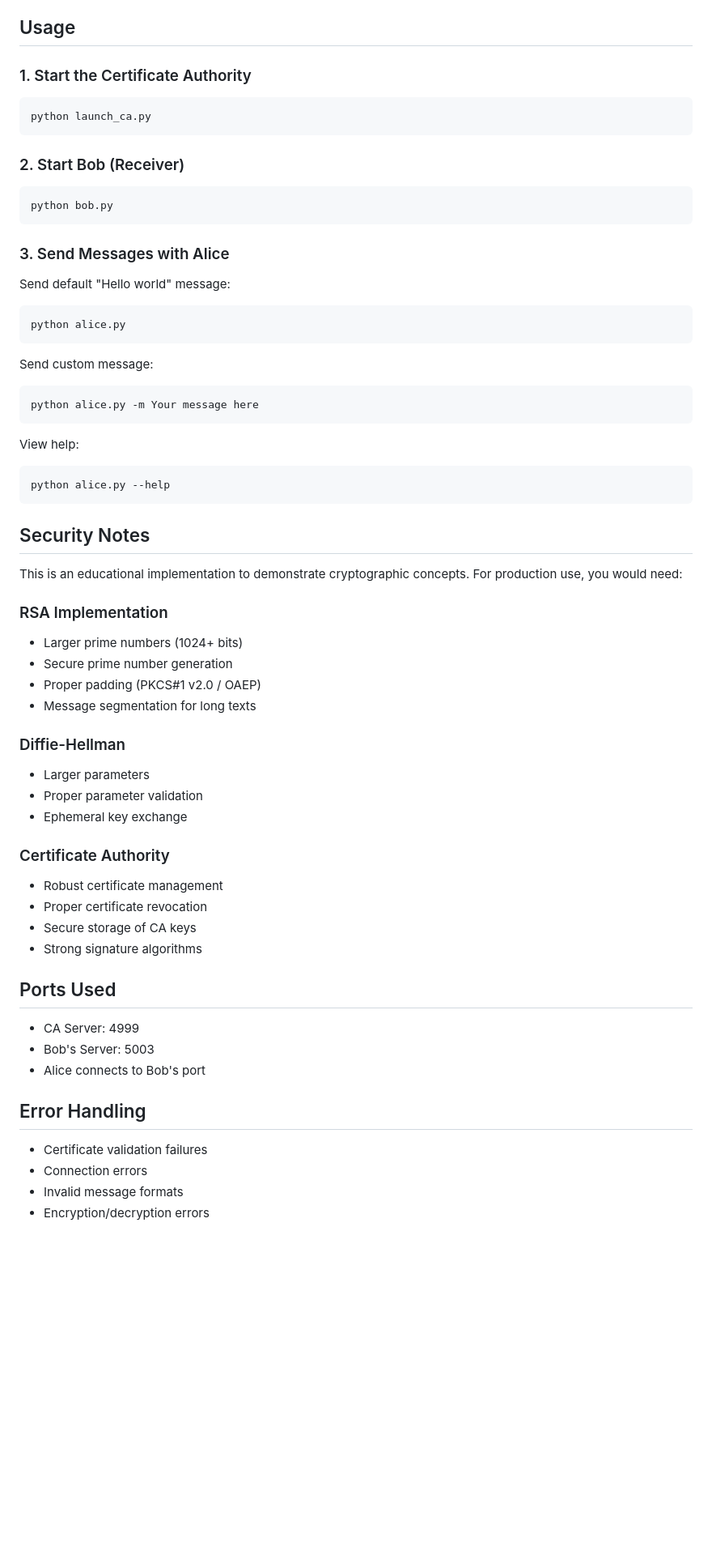
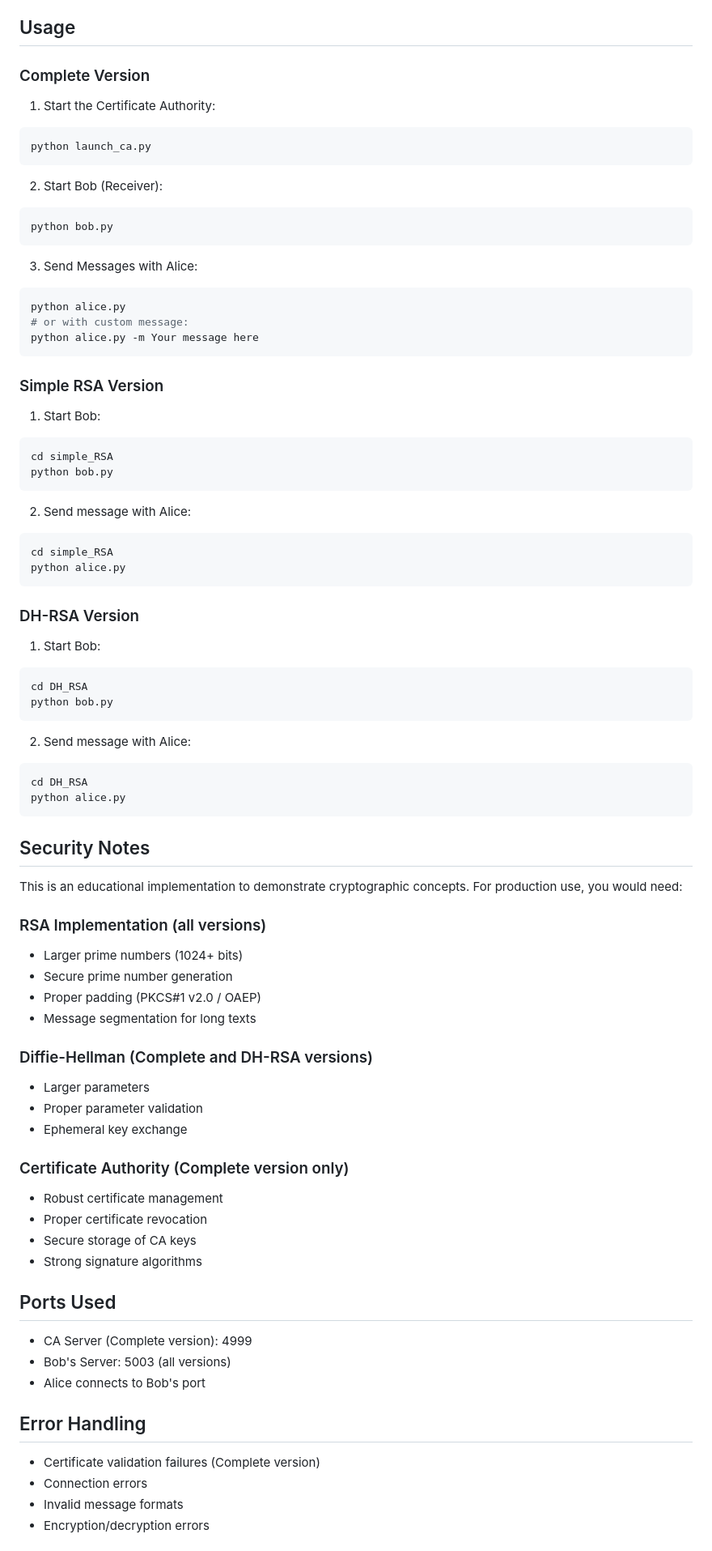
Before and after one commit to fBaz92/progetto_network_security, a Markdown page: README.md, the part around one of its changes. Shown at 81% size. GitHub-like rendering; blank space fills up the shorter version.

````diff
--- a/README.md
+++ b/README.md
@@ -59,56 +76,78 @@ This project implements a secure communication system between two parties (Alice
 
 ## Usage
 
-### 1. Start the Certificate Authority
+### Complete Version
+
+1. Start the Certificate Authority:
 
 ```bash
 python launch_ca.py
 ```
 
-### 2. Start Bob (Receiver)
+2. Start Bob (Receiver):
 
 ```bash
 python bob.py
 ```
 
-### 3. Send Messages with Alice
-
-Send default "Hello world" message:
+3. Send Messages with Alice:
 
 ```bash
 python alice.py
-```
-
-Send custom message:
-
-```bash
+# or with custom message:
 python alice.py -m Your message here
 ```
 
-View help:
+### Simple RSA Version
+
+1. Start Bob:
 
 ```bash
-python alice.py --help
+cd simple_RSA
+python bob.py
+```
+
+2. Send message with Alice:
+
+```bash
+cd simple_RSA
+python alice.py
+```
+
+### DH-RSA Version
+
+1. Start Bob:
+
+```bash
+cd DH_RSA
+python bob.py
+```
+
+2. Send message with Alice:
+
+```bash
+cd DH_RSA
+python alice.py
 ```
 
 ## Security Notes
 
 This is an educational implementation to demonstrate cryptographic concepts. For production use, you would need:
 
-### RSA Implementation
+### RSA Implementation (all versions)
 
 - Larger prime numbers (1024+ bits)
 - Secure prime number generation
 - Proper padding (PKCS#1 v2.0 / OAEP)
 - Message segmentation for long texts
 
-### Diffie-Hellman
+### Diffie-Hellman (Complete and DH-RSA versions)
 
 - Larger parameters
 - Proper parameter validation
 - Ephemeral key exchange
 
-### Certificate Authority
+### Certificate Authority (Complete version only)
 
 - Robust certificate management
 - Proper certificate revocation
@@ -117,13 +156,13 @@ This is an educational implementation to demonstrate cryptographic concepts. For
 
 ## Ports Used
 
-- CA Server: 4999
-- Bob's Server: 5003
+- CA Server (Complete version): 4999
+- Bob's Server: 5003 (all versions)
 - Alice connects to Bob's port
 
 ## Error Handling
 
-- Certificate validation failures
+- Certificate validation failures (Complete version)
 - Connection errors
 - Invalid message formats
 - Encryption/decryption errors
````
Also changed, not shown: other parts of README.md (+46 -42 lines).
